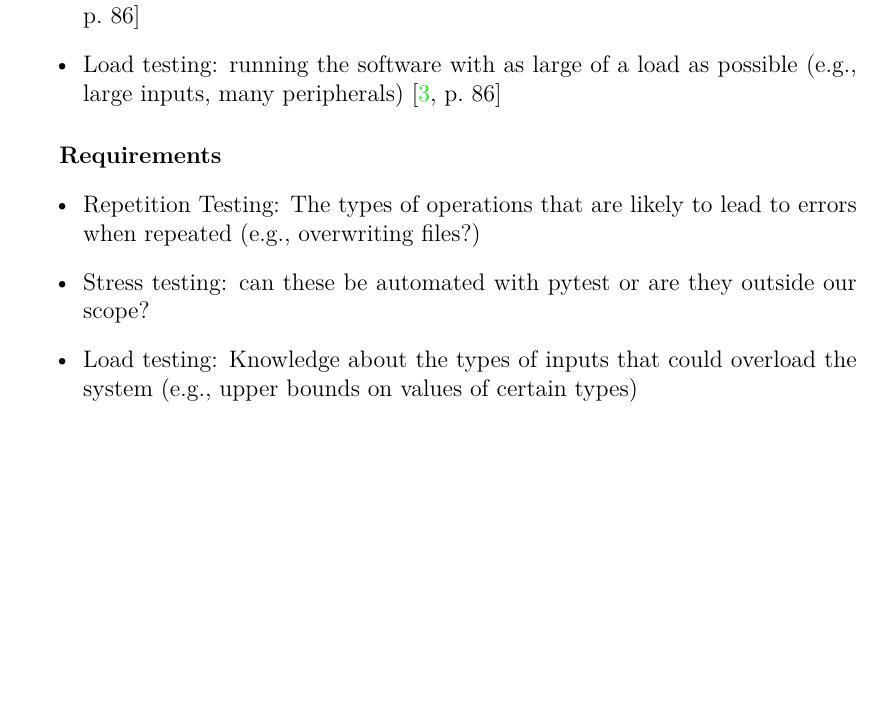
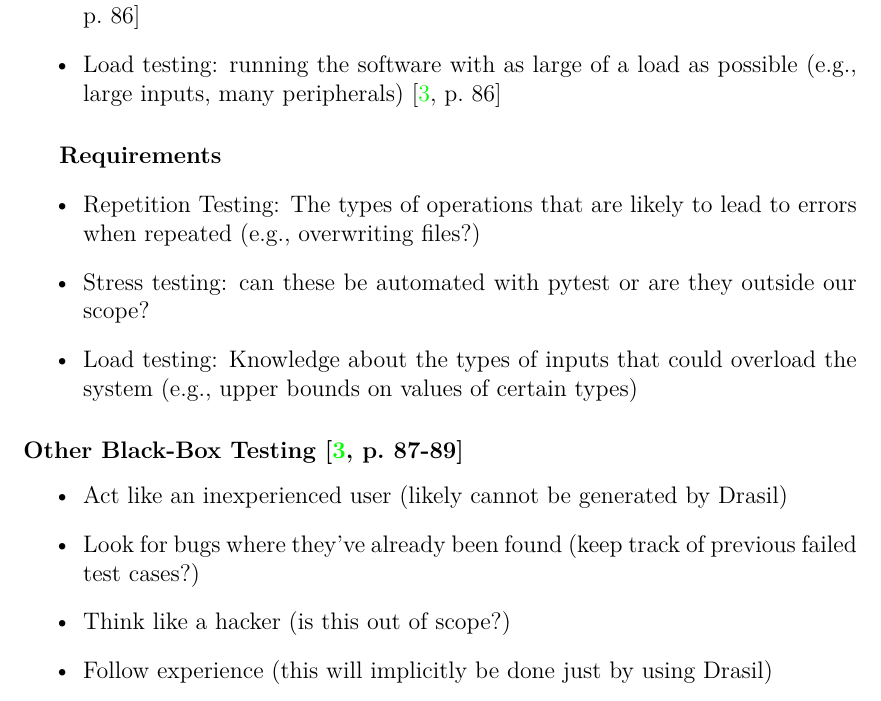
Before and after one commit to samm82/TestingTesting, a LaTeX thesis (thesis.tex, which reads chapters/03_notes.tex): part of page 27 of 30, cut so that both start at the same text, the shorter picture padded with empty space. Compiled offline with LuaLaTeX.

Commit message:
add notes on other black box techniques

```diff
--- a/chapters/03_notes.tex
+++ b/chapters/03_notes.tex
@@ -245,3 +245,12 @@ that are out of the ordinary. These include:
       \item Load testing: Knowledge about the types of inputs that could
             overload the system (e.g., upper bounds on values of certain types)
 \end{itemize}
+
+\subsubsection{Other Black-Box Testing \cite[p.~87-89]{patton_software_2006}}
+\begin{itemize}
+      \item Act like an inexperienced user (likely cannot be generated by Drasil)
+      \item Look for bugs where they've already been found (keep track of
+            previous failed test cases?)
+      \item Think like a hacker (is this out of scope?)
+      \item Follow experience (this will implicitly be done just by using Drasil)
+\end{itemize}
```
